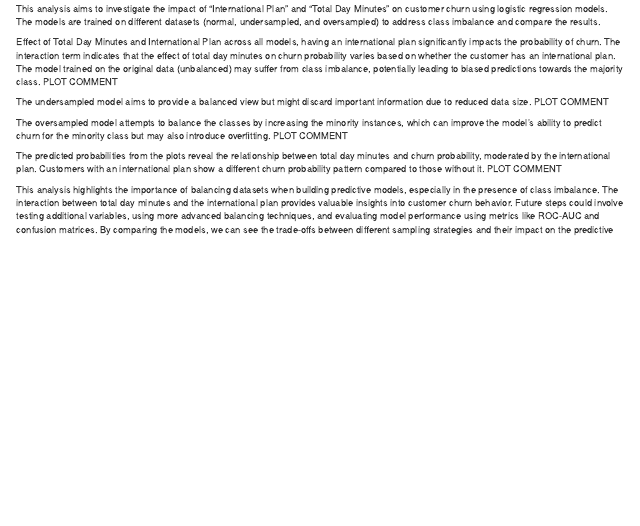
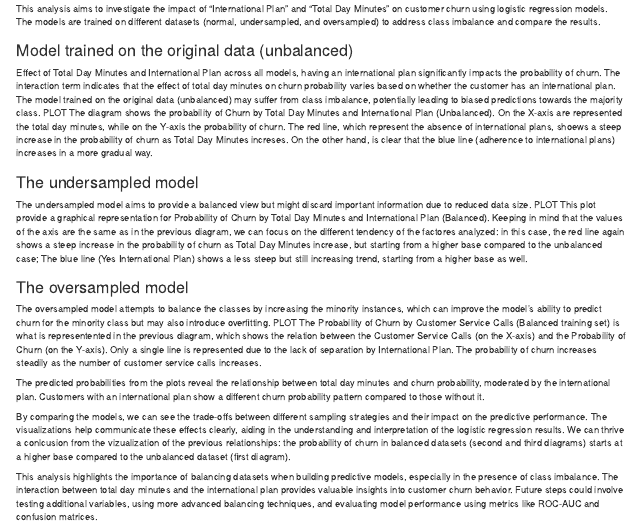
Before and after one commit to irenebenve/Data-analysis, an R Markdown document (STATBIZ.rmd): the page in a window 1100 px wide, from 80 px down. Rendered offline with R 4.5, knitr and Pandoc, with nearby package versions.

Commit message:
Update STATBIZ.rmd

```diff
--- a/STATBIZ.rmd
+++ b/STATBIZ.rmd
@@ -2,26 +2,32 @@
 ### LOW DIMENSIONAL MODEL ANALYSIS
 This analysis aims to investigate the impact of "International Plan" and "Total Day Minutes" on customer churn using logistic regression models. The models are trained on different datasets (normal, undersampled, and oversampled) to address class imbalance and compare the results.
 
+### Model trained on the original data (unbalanced)
 Effect of Total Day Minutes and International Plan across all models, having an international plan significantly impacts the probability of churn. The interaction term indicates that the effect of total day minutes on churn probability varies based on whether the customer has an international plan.
 The model trained on the original data (unbalanced) may suffer from class imbalance, potentially leading to biased predictions towards the majority class.
 PLOT
-COMMENT
+The diagram shows the probability of Churn by Total Day Minutes and International Plan (Unbalanced). On the X-axis are represented the total day minutes, while on the Y-axis the probability of churn. The red line, which represent the absence of international plans, shoews a steep increase in the probability of churn as Total Day Minutes increses. On the other hand, is clear that the blue line (adherence to international plans) increases in a more gradual way.
 
+
+### The undersampled model
 The undersampled model aims to provide a balanced view but might discard important information due to reduced data size.
 PLOT
-COMMENT
+This plot provide a graphical representation for Probability of Churn by Total Day Minutes and International Plan (Balanced). Keeping in mind that the values of the axis are the same as in the previous diagram, we can focus on the different tendency of the factores analyzed: in this case, the red line again shows a steep increase in the probability of churn as Total Day Minutes increase, but starting from a higher base compared to the unbalanced case; The blue line (Yes International Plan) shows a less steep but still increasing trend, starting from a higher base as well.
 
+
+### The oversampled model
 The oversampled model attempts to balance the classes by increasing the minority instances, which can improve the model's ability to predict churn for the minority class but may also introduce overfitting.
 PLOT
-COMMENT
+The Probability of Churn by Customer Service Calls (Balanced training set) is what is representented in the previous diagram, which shows the relation between the Customer Service Calls (on the X-axis) and the Probability of Churn (on the Y-axis). Only a single line is represented due to the lack of separation by International Plan. The probability of churn increases steadily as the number of customer service calls increases.
+
 
 The predicted probabilities from the plots reveal the relationship between total day minutes and churn probability, moderated by the international plan. Customers with an international plan show a different churn probability pattern compared to those without it.
-PLOT
-COMMENT
+
+By comparing the models, we can see the trade-offs between different sampling strategies and their impact on the predictive performance. The visualizations help communicate these effects clearly, aiding in the understanding and interpretation of the logistic regression results. We can thrive a conlcusion from the vizualization of the previous relationships: the probability of churn in balanced datasets (second and third diagrams) starts at a higher base compared to the unbalanced dataset (first diagram).
 
 This analysis highlights the importance of balancing datasets when building predictive models, especially in the presence of class imbalance. The interaction between total day minutes and the international plan provides valuable insights into customer churn behavior. Future steps could involve testing additional variables, using more advanced balancing techniques, and evaluating model performance using metrics like ROC-AUC and confusion matrices.
-By comparing the models, we can see the trade-offs between different sampling strategies and their impact on the predictive performance. The visualizations help communicate these effects clearly, aiding in the understanding and interpretation of the logistic regression results.
 
+---
 
 ### LOGISTIC REGRESSION MODEL WITH CUSTOMER SERVICE CALLS
 Goal of the Analysis: This analysis aims to evaluate the impact of "Customer Service Calls" on customer churn using logistic regression models. The models are trained on different datasets (normal, undersampled, and oversampled) to address class imbalance and compare the results.
```
